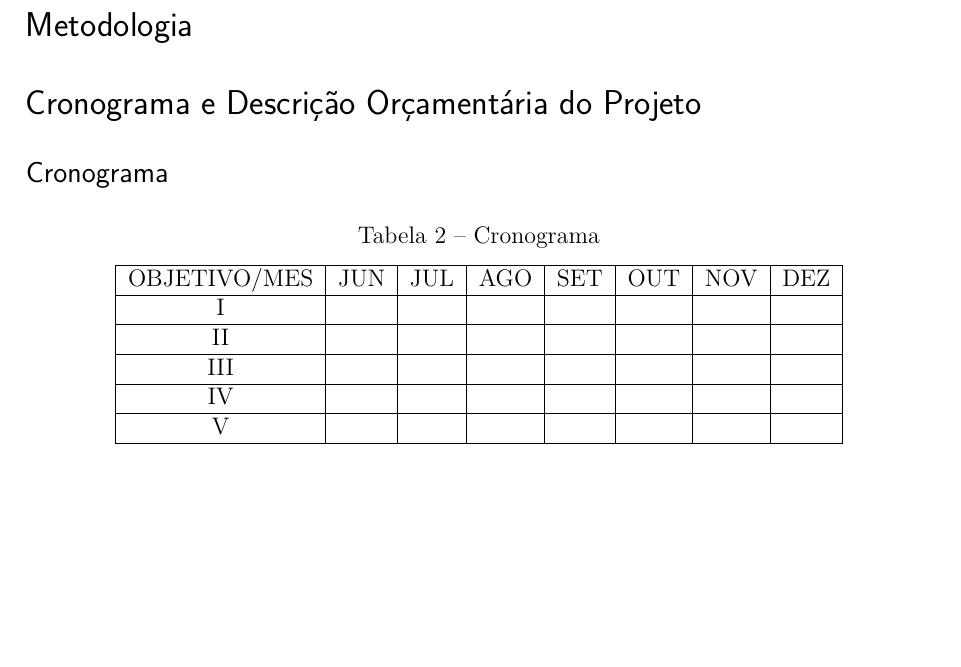
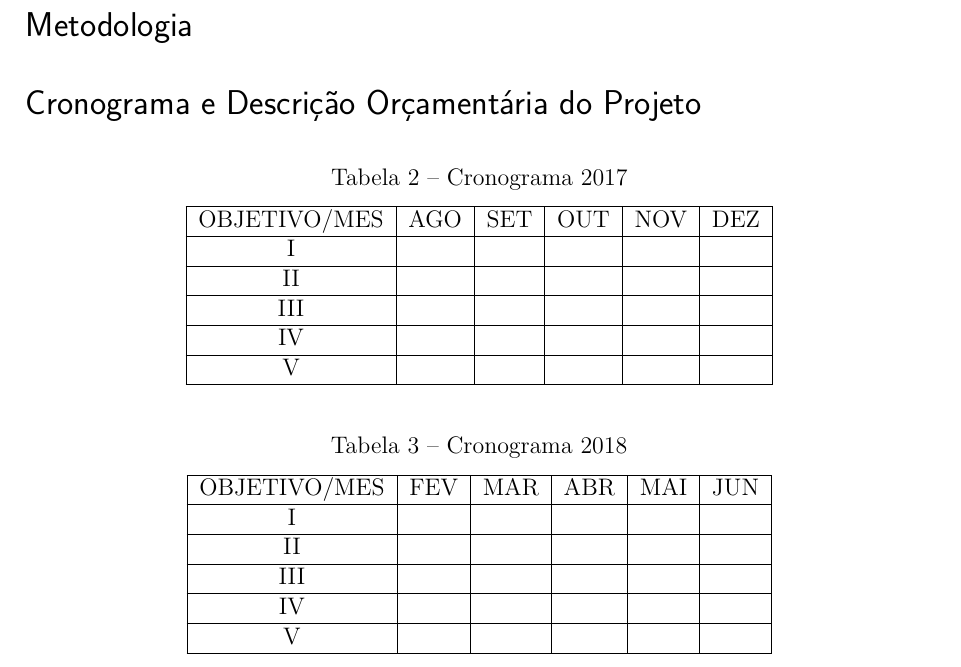
Before and after one commit to maxbborges/SIDv3, a LaTeX thesis (preprojeto/template-anteprojeto-tads.tex): part of page 6 of 7, cut so that both start at the same text, the shorter picture padded with empty space. Compiled offline with pdfLaTeX.

Commit message:
Melhoria nas tabelas

```diff
--- a/preprojeto/template-anteprojeto-tads.tex
+++ b/preprojeto/template-anteprojeto-tads.tex
@@ -133,25 +130,41 @@
 	Com o uso da estrutura cliente-servidor e usando o conceito de sinalização digital, a proposta é fazer a integração do cliente com as redes sociais, apresentando as postagens e os comentários em tempo real, devidamente moderados, em telas espalhadas pelos campus do Instituto Federal de Brasília
 
 \subsection*{Objetivos Gerais}
+
 \subsection*{Objetivos Específicos}
+
 \section*{Metodologia}
+
 \section*{Cronograma e Descrição Orçamentária do Projeto}
-\subsection*{Cronograma}
-
 	\begin{table}[h!]
 		\centering
-		\caption{Cronograma}
+		\caption{Cronograma 2017}
 		\label{my-label}
-		\begin{tabular}{|c|c|c|c|c|c|c|c|}
+		\begin{tabular}{|c|c|c|c|c|c|}
 			\hline
-			OBJETIVO/MES & JUN & JUL & AGO & SET & OUT & NOV & DEZ \\ \hline
-			I &  & & & & & & \\ \hline
-			II &  & & & & & & \\ \hline
-			III &  & & & & & & \\ \hline
-			IV &  & & & & & & \\ \hline
-			V &  & & & & & & \\ \hline
+			OBJETIVO/MES & AGO & SET & OUT & NOV & DEZ \\ \hline
+			I &  & & & & \\ \hline
+			II &  & & & & \\ \hline
+			III &  & & & & \\ \hline
+			IV &  & & & & \\ \hline
+			V &  & & & & \\ \hline
 		\end{tabular}
 	\end{table}
 
+	\begin{table}[h!]
+	\centering
+	\caption{Cronograma 2018}
+	\label{my-label}
+	\begin{tabular}{|c|c|c|c|c|c|}
+		\hline
+		OBJETIVO/MES & FEV & MAR & ABR & MAI & JUN \\ \hline
+		I &  & & & & \\ \hline
+		II &  & & & & \\ \hline
+		III &  & & & & \\ \hline
+		IV &  & & & & \\ \hline
+		V &  & & & & \\ \hline
+	\end{tabular}
+\end{table}
+
 \bibliography{bibliografia}
 \end{document}
```
Also changed, not shown: preprojeto/template-anteprojeto-tads.tex (3 more changed lines).
